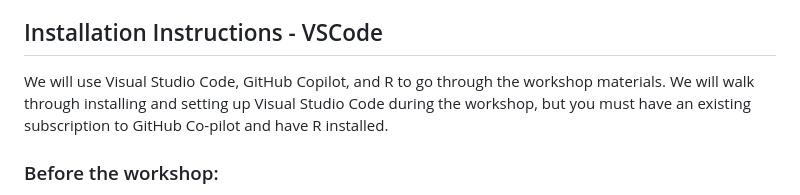
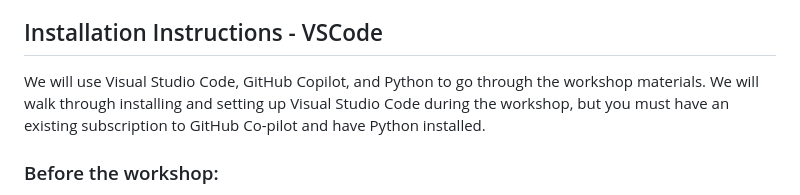
Before and after one commit to dlab-berkeley/AI-Assisted-Coding-In-Python, a Markdown page: README.md, the part around the change. GitHub-like rendering.

Commit message:
minor edits to readme

```diff
--- a/README.md
+++ b/README.md
@@ -28,7 +28,7 @@ After this workshop, you will be able to:
 
 ## Installation Instructions - VSCode
 
-We will use Visual Studio Code, GitHub Copilot, and R to go through the workshop materials. We will walk through installing and setting up Visual Studio Code during the workshop, but you must have an existing subscription to GitHub Co-pilot and have R installed.
+We will use Visual Studio Code, GitHub Copilot, and Python to go through the workshop materials. We will walk through installing and setting up Visual Studio Code during the workshop, but you must have an existing subscription to GitHub Co-pilot and have Python installed.
 
 ### Before the workshop:
 
```
